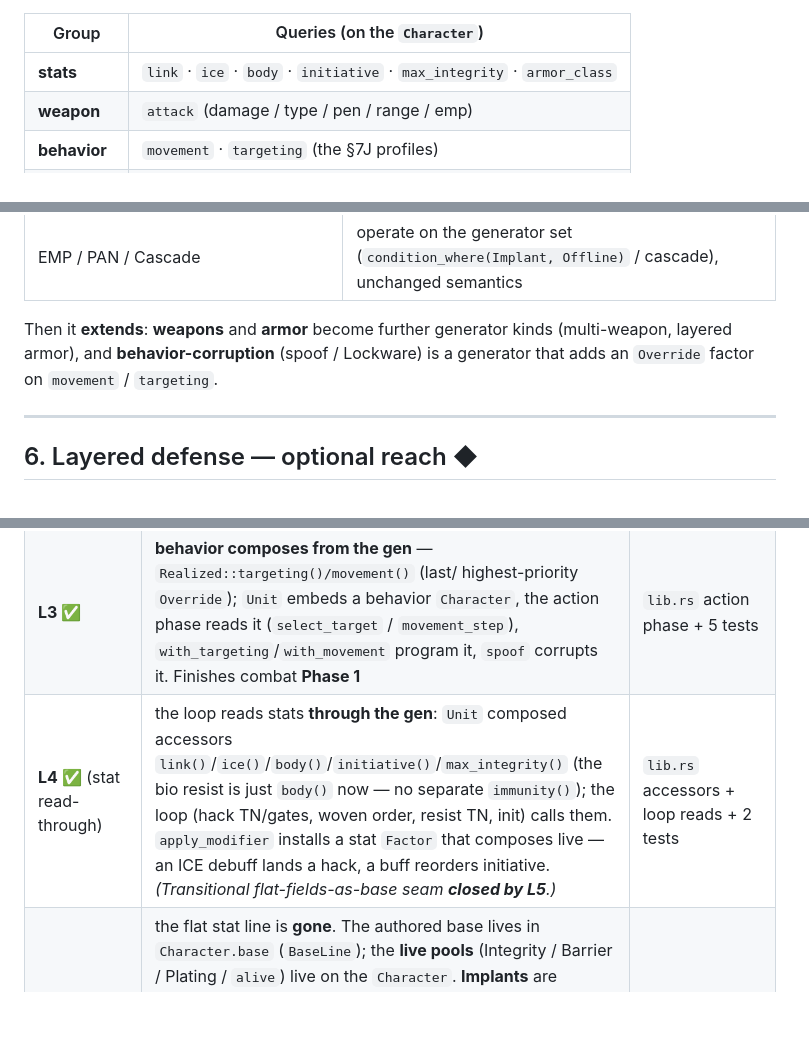
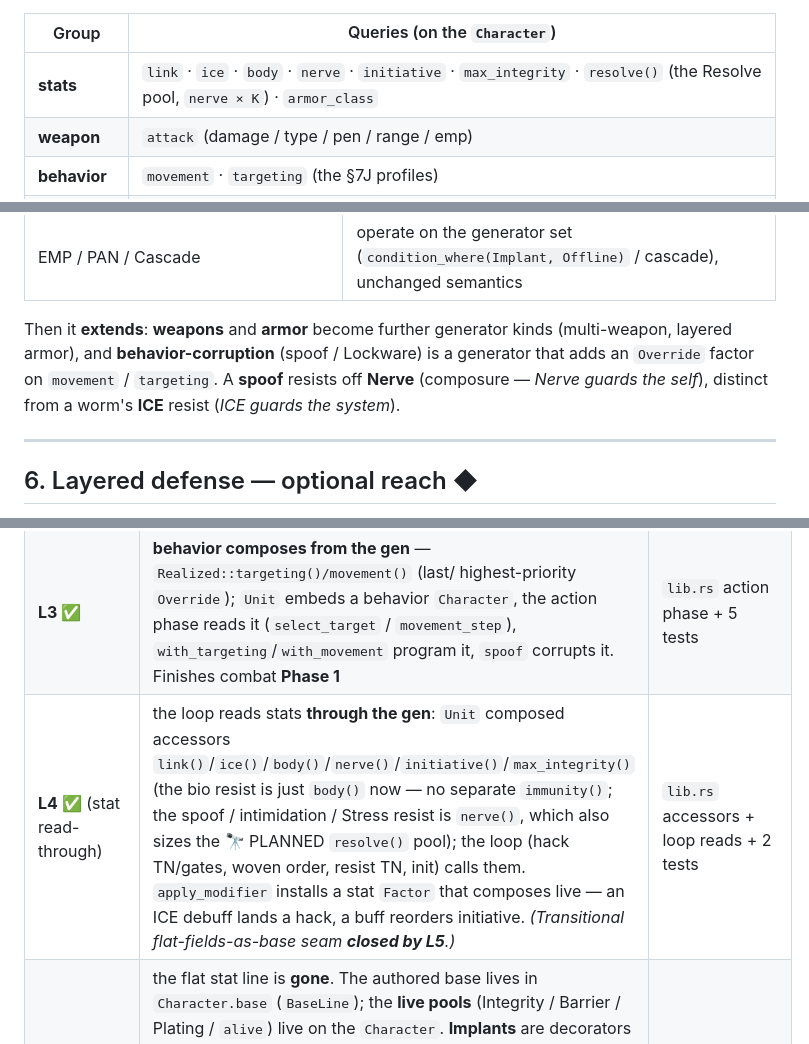
Before and after one commit to benjaminabbitt/atomica, a Markdown page: docs/layers.md, 3 parts joined by grey strips. Rendered like a GitHub page; blank space fills up the shorter version.

```diff
--- a/docs/layers.md
+++ b/docs/layers.md
@@ -142,7 +142,7 @@ cheap and a cache only buys invalidation bugs. Revisit only if it ever profiles
 
 | Group | Queries (on the `Character`) |
 |---|---|
-| **stats** | `link` · `ice` · `body` · `initiative` · `max_integrity` · `armor_class` |
+| **stats** | `link` · `ice` · `body` · `nerve` · `initiative` · `max_integrity` · `resolve()` (the Resolve pool, `nerve × K`) · `armor_class` |
 | **weapon** | `attack` (damage / type / pen / range / emp) |
 | **behavior** | `movement` · `targeting` (the §7J profiles) |
 | **capability** | `hack` (the netrunning loadout) |
@@ -308,7 +308,9 @@ kind of generator**, with its meaning intact:
 
 Then it **extends**: **weapons** and **armor** become further generator kinds
 (multi-weapon, layered armor), and **behavior-corruption** (spoof / Lockware) is a
-generator that adds an `Override` factor on `movement` / `targeting`.
+generator that adds an `Override` factor on `movement` / `targeting`. A **spoof**
+resists off **Nerve** (composure — *Nerve guards the self*), distinct from a worm's
+**ICE** resist (*ICE guards the system*).
 
 ---
 
@@ -332,7 +334,7 @@ not a blocker.
 | **L2 ✅** (structural) | **`Implant::to_decorator`**: `Contribution` → `Add` factors, `Condition` carried on the decorator, deck → `grants: Capability::Hack`; breach/degrade/repair drive `set_condition`; `fill()` is the deploy step (max-rise never refills, §3a). The **breach-liability firing / EMP / Cascade / mesh-synergy** need the status pool → **deferred to L2b** | `implant.rs` `to_decorator` + 5 tests; `Unit` fold still drives the loop |
 | **L2b ✅** | the **active face** (`Event` · `Hook`/`HookEffect` · `Reaction` · `Character::dispatch`) + **`StatusSpec::to_decorator`** (DoT/shred → `TickStart` hooks; Stun/Vuln → `Flag`; Lag → `More`; `decay`→`Wear`; `magnitude`→`Amount`) + generalized `decay()`. Completes L2's behavioral half on the gen: **EMP** = `condition_where(Implant, Offline)`, breach **fires liabilities as decorators**. *Deferred to L5:* stochastic resist-roll, stacking-merge, Cascade crit-gating | `chargen.rs` events + `status.rs` `to_decorator` + 9 tests |
 | **L3 ✅** | **behavior composes from the gen** — `Realized::targeting()/movement()` (last/ highest-priority `Override`); `Unit` embeds a behavior `Character`, the action phase reads it (`select_target` / `movement_step`), `with_targeting`/`with_movement` program it, `spoof` corrupts it. Finishes combat **Phase 1** | `lib.rs` action phase + 5 tests |
-| **L4 ✅** (stat read-through) | the loop reads stats **through the gen**: `Unit` composed accessors `link()`/`ice()`/`body()`/`initiative()`/`max_integrity()` (the bio resist is just `body()` now — no separate `immunity()`); the loop (hack TN/gates, woven order, resist TN, init) calls them. `apply_modifier` installs a stat `Factor` that composes live — an ICE debuff lands a hack, a buff reorders initiative. *(Transitional flat-fields-as-base seam **closed by L5**.)* | `lib.rs` accessors + loop reads + 2 tests |
+| **L4 ✅** (stat read-through) | the loop reads stats **through the gen**: `Unit` composed accessors `link()`/`ice()`/`body()`/`nerve()`/`initiative()`/`max_integrity()` (the bio resist is just `body()` now — no separate `immunity()`; the spoof / intimidation / Stress resist is `nerve()`, which also sizes the 🔭 PLANNED `resolve()` pool); the loop (hack TN/gates, woven order, resist TN, init) calls them. `apply_modifier` installs a stat `Factor` that composes live — an ICE debuff lands a hack, a buff reorders initiative. *(Transitional flat-fields-as-base seam **closed by L5**.)* | `lib.rs` accessors + loop reads + 2 tests |
 | **L5 ✅** (flat-base retirement — the big bang) | the flat stat line is **gone**. The authored base lives in `Character.base` (`BaseLine`); the **live pools** (Integrity / Barrier / Plating / `alive`) live on the `Character`. **Implants** are decorators (`Unit.implants: Vec<InstalledImplant>{spec, gen}`; condition on the decorator; `refold` deleted; install/breach `resize_pools` by the Δ in composed maxima). **Statuses** are decorators (`add_status` installs/merges by `label`; `status_phase` → `Character::dispatch`; passive Stun/Slow/Vuln compose; `decay_phase` → `decay()`; the `Status` struct, `Magnitude::amount`, `resist_tn`, the free `apply_damage`, and `Defense` all deleted). Picks up the L2b deferrals: **stochastic resist-roll** (`Decorator::gate`, RNG into `dispatch`) and **stacking-merge** (`Character::apply_status`). The gen is now the **single source** | `chargen` + `lib.rs` + `status.rs` + game/run; ~190 sites, 142+14 tests |
 | **L6 ✅** (content decorators) | **weapons** retire onto the gen as `Capability::Weapon(Attack)` grants (`realize().weapons()` is the loadout; a chrome arm grants one like a deck grants `Hack`; `weapon_at`/`rearm`/`with_attack` read & edit it). **Armor class** composes as `Override::Armor` (base in `BaseLine.armor`; gear wins last; `Unit::armor_class()`). **Corruption** is first-class content (`corruption.rs`): `Worm`/`Virus` debuff-source decorators tagged for **tag-targeted cleanse** (`Remove::Tag` wards), alongside the existing `spoof` behavior-corruption | `chargen` + `lib.rs` + `corruption.rs` + game; 6 tests |
 | **L7 ✅** (remaining threads) | breach §6 closed (Cascade crit-gating, per-effect ladder, the **Worm/logic-bomb** vector, the **knockout-gate knob**, **salvage-on-death**); **Smartgun/IFF** (`Attack.smart` spares the team in the line of fire); and the **contagion** families — a contested **spread** phase (`Battle::contagion_phase`): a corruption carries a `Contagion {virulence, resist, vector}`, jumps along proximity (Virus) / the net (Worm) on a `virulence` contest — bio vs the host's **Body**, digital vs its **ICE** — and copies itself onto the victim (`corruption.md`) | `lib.rs` + `chargen.rs` + `corruption.rs`; 5 tests |
```
Also changed, not shown: CHROME-AND-CODE.md (+8 -4 lines), docs/rosters.md (+1 -1 lines).
